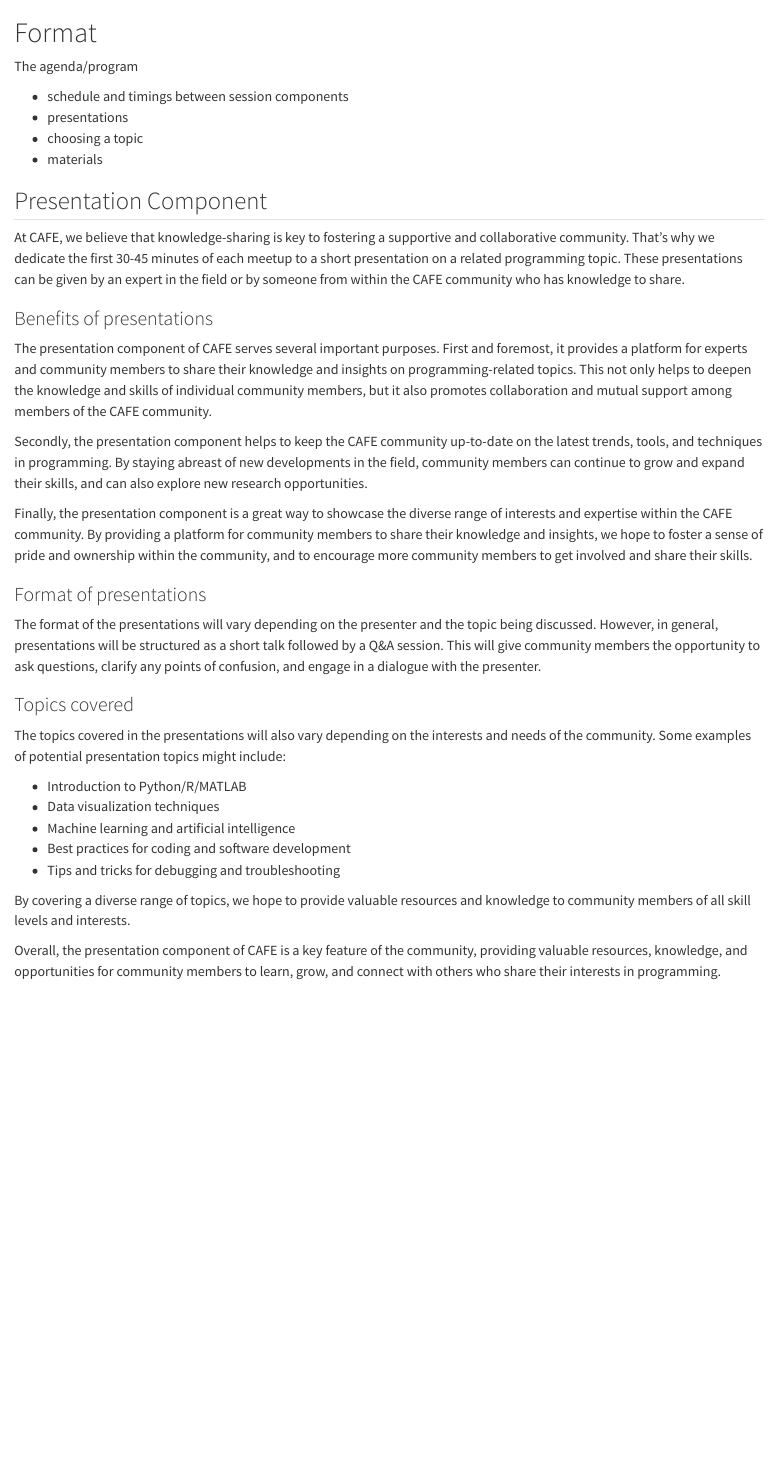
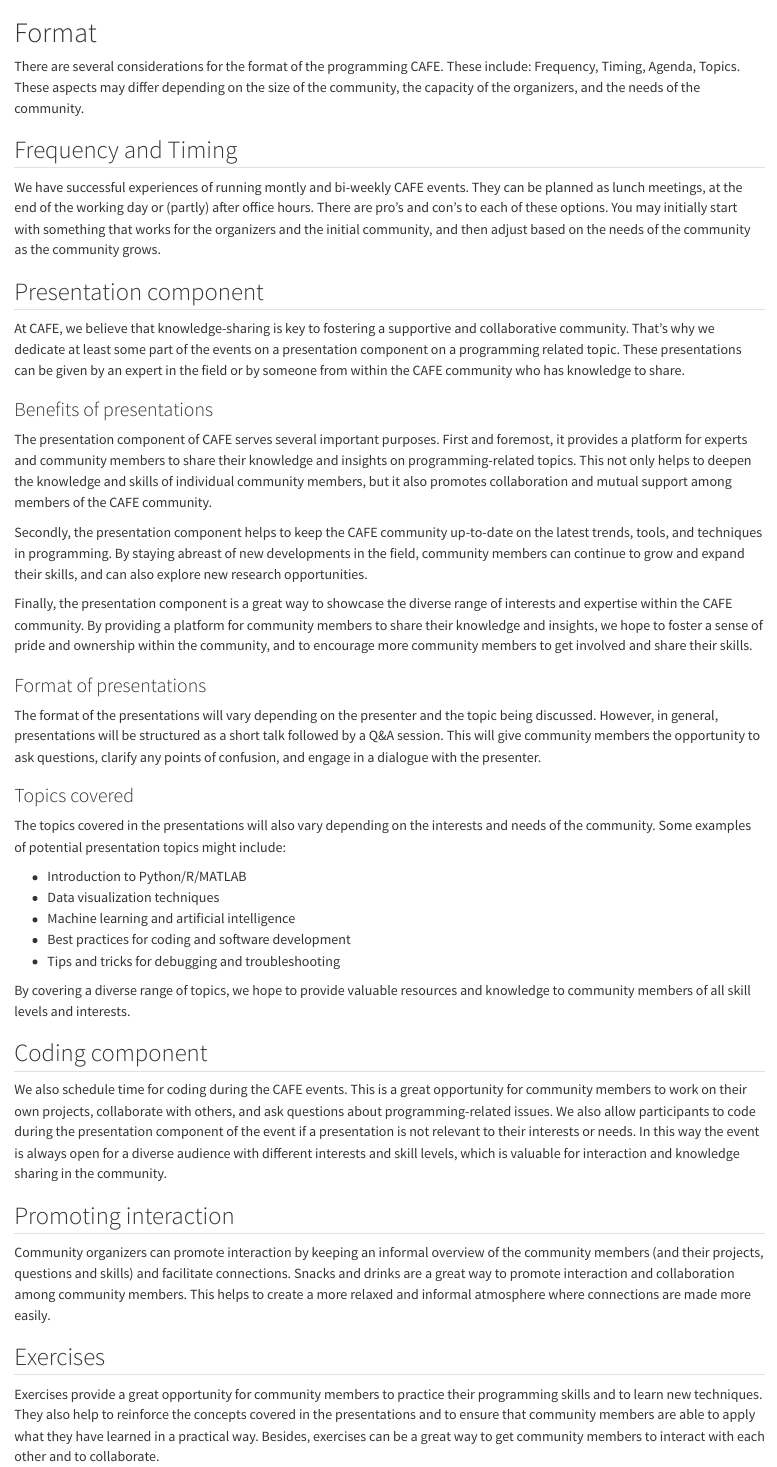
Before and after one commit to code-cafes-nl/cafe_playbook, a Quarto document (book/format.qmd): the page in a window 1100 px wide, from its top. Rendered offline with R 4.5, knitr and Pandoc in place of Quarto, with nearby package versions.

Commit message:
update uu parts

```diff
--- a/book/format.qmd
+++ b/book/format.qmd
@@ -1,16 +1,11 @@
 # Format
+There are several considerations for the format of the programming CAFE. These include: Frequency, Timing, Agenda, Topics. These aspects may differ depending on the size of the community, the capacity of the organizers, and the needs of the community.
 
-The agenda/program
+## Frequency and Timing
+We have successful experiences of running montly and bi-weekly CAFE events. They can be planned as lunch meetings, at the end of the working day or (partly) after office hours. There are pro's and con's to each of these options. You may initially start with something that works for the organizers and the initial community, and then adjust based on the needs of the community as the community grows.
 
-- schedule and timings between session components
-- presentations
-- choosing a topic
-- materials
-
-
-
-## Presentation Component
-At CAFE, we believe that knowledge-sharing is key to fostering a supportive and collaborative community. That's why we dedicate the first 30-45 minutes of each meetup to a short presentation on a related programming topic. These presentations can be given by an expert in the field or by someone from within the CAFE community who has knowledge to share.
+## Presentation component
+At CAFE, we believe that knowledge-sharing is key to fostering a supportive and collaborative community. That's why we dedicate at least some part of the events on a presentation component on a programming related topic. These presentations can be given by an expert in the field or by someone from within the CAFE community who has knowledge to share.
 
 ### Benefits of presentations
 The presentation component of CAFE serves several important purposes. First and foremost, it provides a platform for experts and community members to share their knowledge and insights on programming-related topics. This not only helps to deepen the knowledge and skills of individual community members, but it also promotes collaboration and mutual support among members of the CAFE community.
@@ -33,4 +28,11 @@
 
 By covering a diverse range of topics, we hope to provide valuable resources and knowledge to community members of all skill levels and interests.
 
-Overall, the presentation component of CAFE is a key feature of the community, providing valuable resources, knowledge, and opportunities for community members to learn, grow, and connect with others who share their interests in programming.
+## Coding component
+We also schedule time for coding during the CAFE events. This is a great opportunity for community members to work on their own projects, collaborate with others, and ask questions about programming-related issues. We also allow participants to code during the presentation component of the event if a presentation is not relevant to their interests or needs. In this way the event is always open for a diverse audience with different interests and skill levels, which is valuable for interaction and knowledge sharing in the community.
+
+## Promoting interaction
+Community organizers can promote interaction by keeping an informal overview of the community members (and their projects, questions and skills) and facilitate connections. Snacks and drinks are a great way to promote interaction and collaboration among community members. This helps to create a more relaxed and informal atmosphere where connections are made more easily.
+
+## Exercises
+Exercises provide a great opportunity for community members to practice their programming skills and to learn new techniques. They also help to reinforce the concepts covered in the presentations and to ensure that community members are able to apply what they have learned in a practical way. Besides, exercises can be a great way to get community members to interact with each other and to collaborate.
```
Also changed, not shown: book/intro.qmd (+6 -10 lines).
